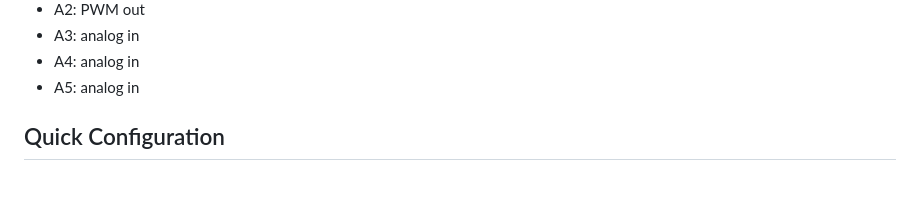
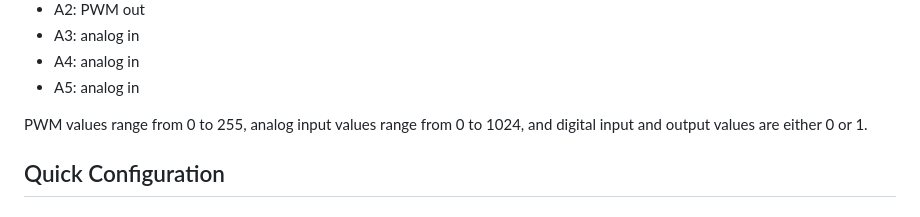
Before and after one commit to plow-technologies/onping-templates, a Markdown page: DIY/Pulse_Main/README.md, the part around the change. GitHub-like rendering; blank space fills up the shorter version.

Commit message:
Added pin resolutions to docs

```diff
--- a/DIY/Pulse_Main/README.md
+++ b/DIY/Pulse_Main/README.md
@@ -28,6 +28,7 @@ Pinout default roles:
 * A4: analog in
 * A5: analog in
 
+PWM values range from 0 to 255, analog input values range from 0 to 1024, and digital input and output values are either 0 or 1.
 
 <h2> Quick Configuration </h2>
 
```
